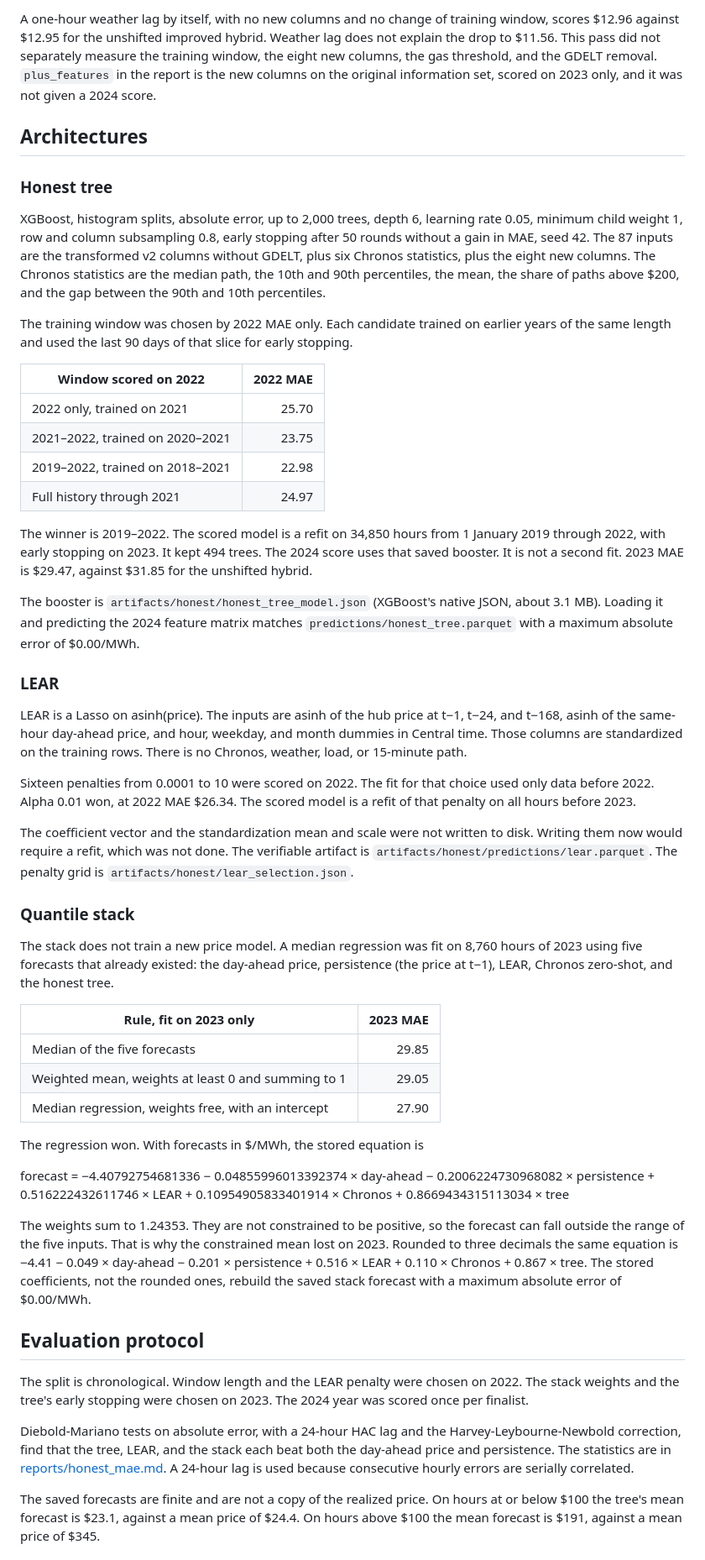
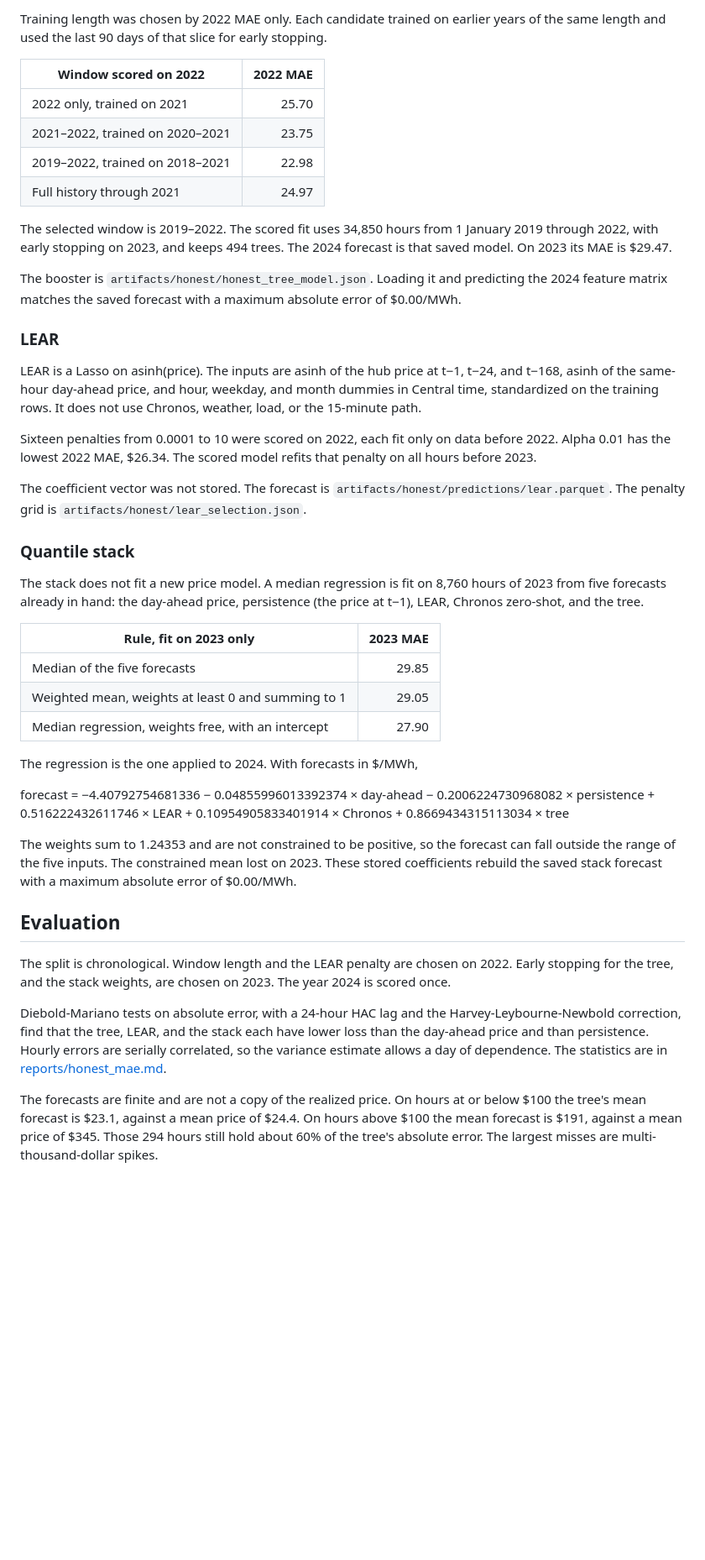
Before and after one commit to rohanfozdar/Electricity-Price-Forecaster, a Markdown page: README.md, the part around one of its changes. Shown at 84% size. Rendered like a GitHub page; blank space fills up the shorter version.

```diff
--- a/README.md
+++ b/README.md
@@ -48,13 +48,5 @@ Chronos was not refit. The stored 512-hour context for hour t is the slice endin
 
-A one-hour weather lag by itself, with no new columns and no change of training window, scores $12.96 against $12.95 for the unshifted improved hybrid. Weather lag does not explain the drop to $11.56. This pass did not separately measure the training window, the eight new columns, the gas threshold, and the GDELT removal. `plus_features` in the report is the new columns on the original information set, scored on 2023 only, and it was not given a 2024 score.
-
-## Architectures
-
-### Honest tree
-
-XGBoost, histogram splits, absolute error, up to 2,000 trees, depth 6, learning rate 0.05, minimum child weight 1, row and column subsampling 0.8, early stopping after 50 rounds without a gain in MAE, seed 42. The 87 inputs are the transformed v2 columns without GDELT, plus six Chronos statistics, plus the eight new columns. The Chronos statistics are the median path, the 10th and 90th percentiles, the mean, the share of paths above $200, and the gap between the 90th and 10th percentiles.
-
-The training window was chosen by 2022 MAE only. Each candidate trained on earlier years of the same length and used the last 90 days of that slice for early stopping.
+Training length was chosen by 2022 MAE only. Each candidate trained on earlier years of the same length and used the last 90 days of that slice for early stopping.
 
 | Window scored on 2022 | 2022 MAE |
 | --- | ---: |
@@ -63,21 +55,21 @@ The training window was chosen by 2022 MAE only. Each candidate trained on earli
 | 2019–2022, trained on 2018–2021 | 22.98 |
 | Full history through 2021 | 24.97 |
 
-The winner is 2019–2022. The scored model is a refit on 34,850 hours from 1 January 2019 through 2022, with early stopping on 2023. It kept 494 trees. The 2024 score uses that saved booster. It is not a second fit. 2023 MAE is $29.47, against $31.85 for the unshifted hybrid.
+The selected window is 2019–2022. The scored fit uses 34,850 hours from 1 January 2019 through 2022, with early stopping on 2023, and keeps 494 trees. The 2024 forecast is that saved model. On 2023 its MAE is $29.47.
 
-The booster is `artifacts/honest/honest_tree_model.json` (XGBoost's native JSON, about 3.1 MB). Loading it and predicting the 2024 feature matrix matches `predictions/honest_tree.parquet` with a maximum absolute error of $0.00/MWh.
+The booster is `artifacts/honest/honest_tree_model.json`. Loading it and predicting the 2024 feature matrix matches the saved forecast with a maximum absolute error of $0.00/MWh.
 
 ### LEAR
 
-LEAR is a Lasso on asinh(price). The inputs are asinh of the hub price at t−1, t−24, and t−168, asinh of the same-hour day-ahead price, and hour, weekday, and month dummies in Central time. Those columns are standardized on the training rows. There is no Chronos, weather, load, or 15-minute path.
+LEAR is a Lasso on asinh(price). The inputs are asinh of the hub price at t−1, t−24, and t−168, asinh of the same-hour day-ahead price, and hour, weekday, and month dummies in Central time, standardized on the training rows. It does not use Chronos, weather, load, or the 15-minute path.
 
-Sixteen penalties from 0.0001 to 10 were scored on 2022. The fit for that choice used only data before 2022. Alpha 0.01 won, at 2022 MAE $26.34. The scored model is a refit of that penalty on all hours before 2023.
+Sixteen penalties from 0.0001 to 10 were scored on 2022, each fit only on data before 2022. Alpha 0.01 has the lowest 2022 MAE, $26.34. The scored model refits that penalty on all hours before 2023.
 
-The coefficient vector and the standardization mean and scale were not written to disk. Writing them now would require a refit, which was not done. The verifiable artifact is `artifacts/honest/predictions/lear.parquet`. The penalty grid is `artifacts/honest/lear_selection.json`.
+The coefficient vector was not stored. The forecast is `artifacts/honest/predictions/lear.parquet`. The penalty grid is `artifacts/honest/lear_selection.json`.
 
 ### Quantile stack
 
-The stack does not train a new price model. A median regression was fit on 8,760 hours of 2023 using five forecasts that already existed: the day-ahead price, persistence (the price at t−1), LEAR, Chronos zero-shot, and the honest tree.
+The stack does not fit a new price model. A median regression is fit on 8,760 hours of 2023 from five forecasts already in hand: the day-ahead price, persistence (the price at t−1), LEAR, Chronos zero-shot, and the tree.
 
 | Rule, fit on 2023 only | 2023 MAE |
 | --- | ---: |
@@ -85,17 +77,17 @@ The stack does not train a new price model. A median regression was fit on 8,760
 | Weighted mean, weights at least 0 and summing to 1 | 29.05 |
 | Median regression, weights free, with an intercept | 27.90 |
 
-The regression won. With forecasts in $/MWh, the stored equation is
+The regression is the one applied to 2024. With forecasts in $/MWh,
 
 forecast = −4.40792754681336 − 0.04855996013392374 × day-ahead − 0.2006224730968082 × persistence + 0.516222432611746 × LEAR + 0.10954905833401914 × Chronos + 0.8669434315113034 × tree
 
-The weights sum to 1.24353. They are not constrained to be positive, so the forecast can fall outside the range of the five inputs. That is why the constrained mean lost on 2023. Rounded to three decimals the same equation is −4.41 − 0.049 × day-ahead − 0.201 × persistence + 0.516 × LEAR + 0.110 × Chronos + 0.867 × tree. The stored coefficients, not the rounded ones, rebuild the saved stack forecast with a maximum absolute error of $0.00/MWh.
+The weights sum to 1.24353 and are not constrained to be positive, so the forecast can fall outside the range of the five inputs. The constrained mean lost on 2023. These stored coefficients rebuild the saved stack forecast with a maximum absolute error of $0.00/MWh.
 
-## Evaluation protocol
+## Evaluation
 
-The split is chronological. Window length and the LEAR penalty were chosen on 2022. The stack weights and the tree's early stopping were chosen on 2023. The 2024 year was scored once per finalist.
+The split is chronological. Window length and the LEAR penalty are chosen on 2022. Early stopping for the tree, and the stack weights, are chosen on 2023. The year 2024 is scored once.
 
-Diebold-Mariano tests on absolute error, with a 24-hour HAC lag and the Harvey-Leybourne-Newbold correction, find that the tree, LEAR, and the stack each beat both the day-ahead price and persistence. The statistics are in [reports/honest_mae.md](reports/honest_mae.md). A 24-hour lag is used because consecutive hourly errors are serially correlated.
+Diebold-Mariano tests on absolute error, with a 24-hour HAC lag and the Harvey-Leybourne-Newbold correction, find that the tree, LEAR, and the stack each have lower loss than the day-ahead price and than persistence. Hourly errors are serially correlated, so the variance estimate allows a day of dependence. The statistics are in [reports/honest_mae.md](reports/honest_mae.md).
 
-The saved forecasts are finite and are not a copy of the realized price. On hours at or below $100 the tree's mean forecast is $23.1, against a mean price of $24.4. On hours above $100 the mean forecast is $191, against a mean price of $345.
+The forecasts are finite and are not a copy of the realized price. On hours at or below $100 the tree's mean forecast is $23.1, against a mean price of $24.4. On hours above $100 the mean forecast is $191, against a mean price of $345. Those 294 hours still hold about 60% of the tree's absolute error. The largest misses are multi-thousand-dollar spikes.
 
```
Also changed, not shown: other parts of README.md (+35 -51 lines).
